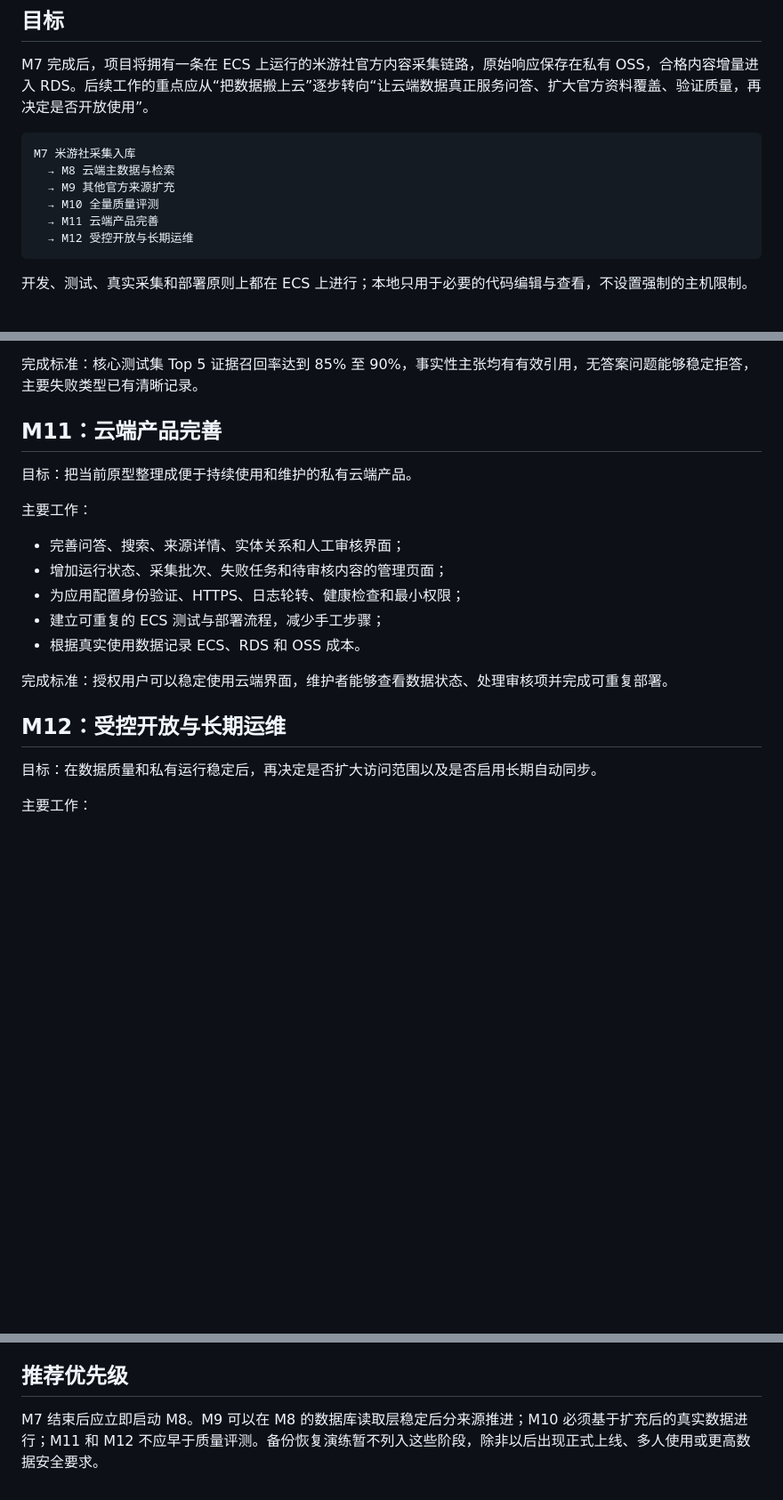
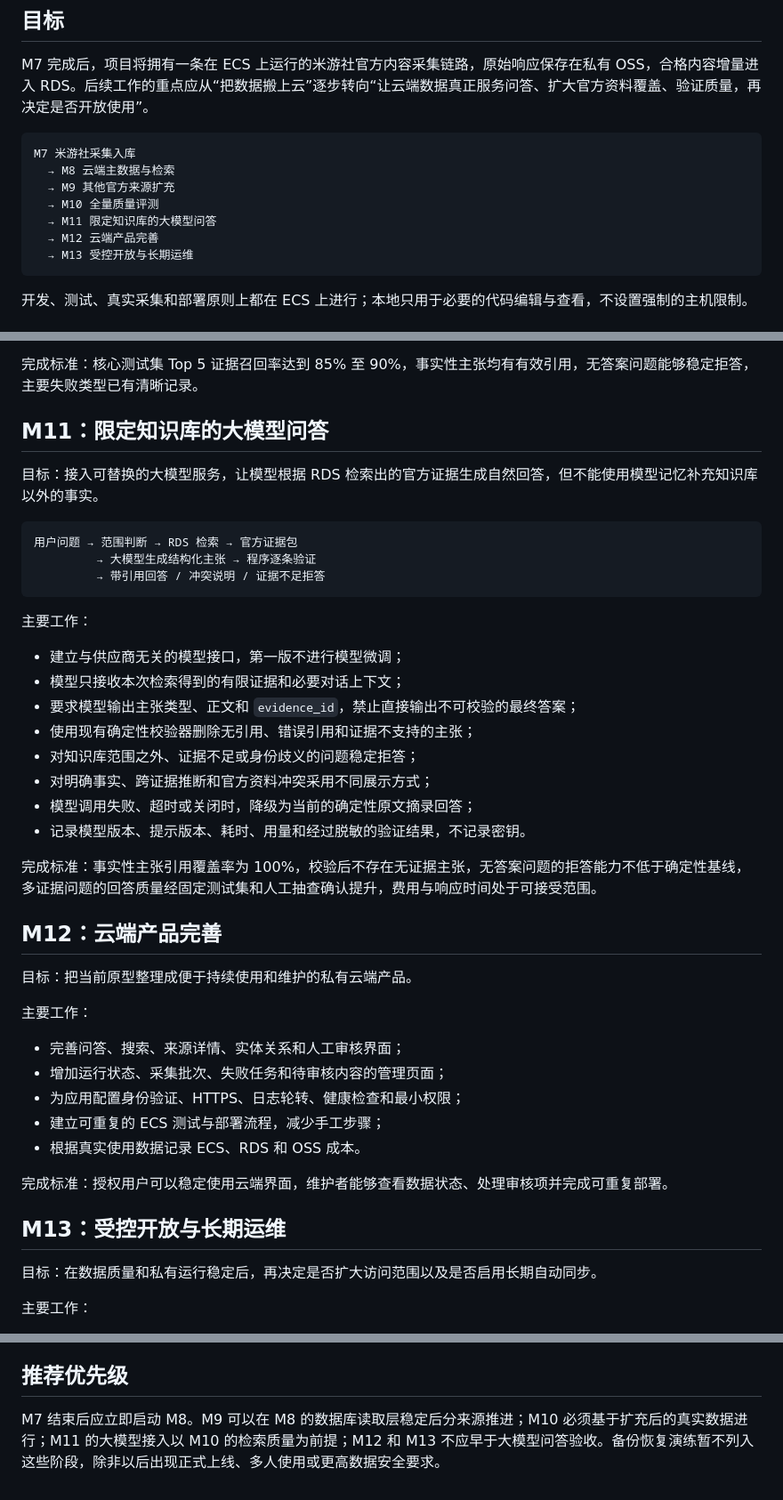
Before and after one commit to mengmengjiang1999/hksr_database, a Markdown page: docs/post-m7-roadmap.md, 3 parts joined by grey strips. Shown at 89% size. GitHub-like rendering; blank space fills up the shorter version.

````diff
--- a/docs/post-m7-roadmap.md
+++ b/docs/post-m7-roadmap.md
@@ -11,8 +11,9 @@ M7 米游社采集入库
   → M8 云端主数据与检索
   → M9 其他官方来源扩充
   → M10 全量质量评测
-  → M11 云端产品完善
-  → M12 受控开放与长期运维
+  → M11 限定知识库的大模型问答
+  → M12 云端产品完善
+  → M13 受控开放与长期运维
 ```
 
 开发、测试、真实采集和部署原则上都在 ECS 上进行；本地只用于必要的代码编辑与查看，不设置强制的主机限制。
@@ -59,7 +60,30 @@ M7 米游社采集入库
 
 完成标准：核心测试集 Top 5 证据召回率达到 85% 至 90%，事实性主张均有有效引用，无答案问题能够稳定拒答，主要失败类型已有清晰记录。
 
-## M11：云端产品完善
+## M11：限定知识库的大模型问答
+
+目标：接入可替换的大模型服务，让模型根据 RDS 检索出的官方证据生成自然回答，但不能使用模型记忆补充知识库以外的事实。
+
+```text
+用户问题 → 范围判断 → RDS 检索 → 官方证据包
+         → 大模型生成结构化主张 → 程序逐条验证
+         → 带引用回答 / 冲突说明 / 证据不足拒答
+```
+
+主要工作：
+
+- 建立与供应商无关的模型接口，第一版不进行模型微调；
+- 模型只接收本次检索得到的有限证据和必要对话上下文；
+- 要求模型输出主张类型、正文和 `evidence_id`，禁止直接输出不可校验的最终答案；
+- 使用现有确定性校验器删除无引用、错误引用和证据不支持的主张；
+- 对知识库范围之外、证据不足或身份歧义的问题稳定拒答；
+- 对明确事实、跨证据推断和官方资料冲突采用不同展示方式；
+- 模型调用失败、超时或关闭时，降级为当前的确定性原文摘录回答；
+- 记录模型版本、提示版本、耗时、用量和经过脱敏的验证结果，不记录密钥。
+
+完成标准：事实性主张引用覆盖率为 100%，校验后不存在无证据主张，无答案问题的拒答能力不低于确定性基线，多证据问题的回答质量经固定测试集和人工抽查确认提升，费用与响应时间处于可接受范围。
+
+## M12：云端产品完善
 
 目标：把当前原型整理成便于持续使用和维护的私有云端产品。
 
@@ -73,7 +97,7 @@ M7 米游社采集入库
 
 完成标准：授权用户可以稳定使用云端界面，维护者能够查看数据状态、处理审核项并完成可重复部署。
 
-## M12：受控开放与长期运维
+## M13：受控开放与长期运维
 
 目标：在数据质量和私有运行稳定后，再决定是否扩大访问范围以及是否启用长期自动同步。
 
@@ -89,4 +113,4 @@ M7 米游社采集入库
 
 ## 推荐优先级
 
-M7 结束后应立即启动 M8。M9 可以在 M8 的数据库读取层稳定后分来源推进；M10 必须基于扩充后的真实数据进行；M11 和 M12 不应早于质量评测。备份恢复演练暂不列入这些阶段，除非以后出现正式上线、多人使用或更高数据安全要求。
+M7 结束后应立即启动 M8。M9 可以在 M8 的数据库读取层稳定后分来源推进；M10 必须基于扩充后的真实数据进行；M11 的大模型接入以 M10 的检索质量为前提；M12 和 M13 不应早于大模型问答验收。备份恢复演练暂不列入这些阶段，除非以后出现正式上线、多人使用或更高数据安全要求。
````
Also changed, not shown: docs/knowledge-qa-plan.md (+21 -5 lines).
